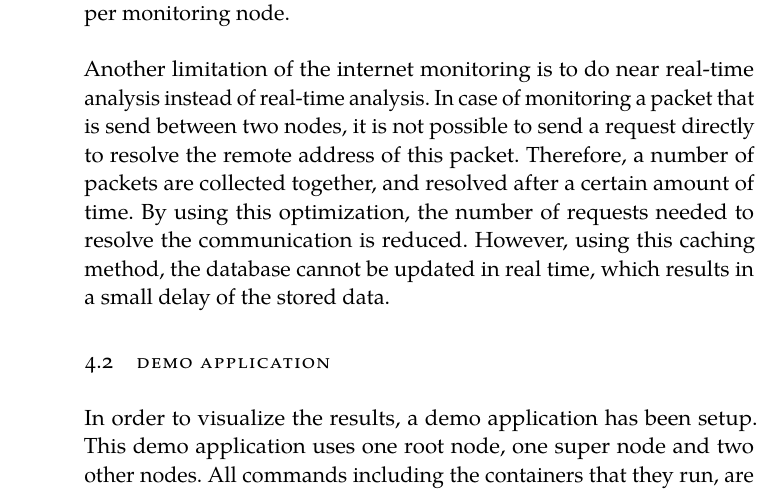
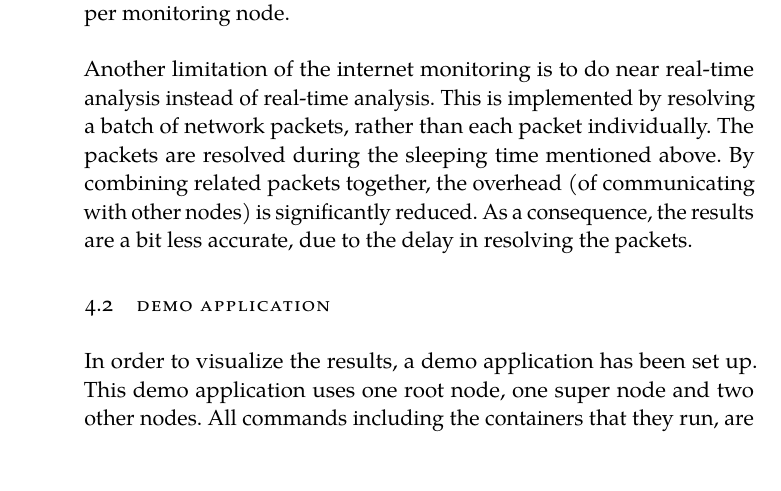
Before and after one commit to FlyingBird95/Master-s-Thesis, a LaTeX thesis (ClassicThesis.tex, which reads Chapters/Chapter04.tex): part of page 48 of 83, cut so that both start at the same text, the shorter picture padded with empty space. Compiled offline with LuaLaTeX; a missing font is replaced by an installed copy or a similar font.

Commit message:
update Thu Jul 18 19:00:00 CEST 2019

```diff
--- a/Chapters/Chapter04.tex
+++ b/Chapters/Chapter04.tex
@@ -148,11 +148,11 @@ The implementation described in \autoref{sec:identify-traffic} contains several
 A default sleep factor (i.e. $K$) is 9, which means that 1 out of the 10 packets is monitored. Therefore, the size of a monitored packet is multiplied with 10. The traffic monitoring has now been changed from monitoring actual values to an estimated value. \autoref{sec:eval_k} provides an overview of the accuracy of this $K$ factor. In general, when $K$ increases, the accuracy of the monitored packets decreases. It is therefore configurable to choice between accuracy and performance. Note that this can be configured per monitoring node.\\
 
 \noindent
-Another limitation of the internet monitoring is to do near real-time analysis instead of real-time analysis. In case of monitoring a packet that is send between two nodes, it is not possible to send a request directly to resolve the remote address of this packet. Therefore, a number of packets are collected together, and resolved after a certain amount of time. By using this optimization, the number of requests needed to resolve the communication is reduced. However, using this caching method, the database cannot be updated in real time, which results in a small delay of the stored data.
+Another limitation of the internet monitoring is to do near real-time analysis instead of real-time analysis. This is implemented by resolving a batch of network packets, rather than each packet individually. The packets are resolved during the sleeping time mentioned above. By combining related packets together, the overhead (of communicating with other nodes) is significantly reduced. As a consequence, the results are a bit less accurate, due to the delay in resolving the packets.
 
 
 \section{Demo application} \label{sec:demo_app}
-In order to visualize the results, a demo application has been setup. This demo application uses one root node, one super node and two other nodes. All commands including the containers that they run, are explained in \autoref{ch:demo_application}. The demo application uses three services (excluding the nodes). A small overview of all their containers can be found in \autoref{fig:demo_app}.\\
+In order to visualize the results, a demo application has been set up. This demo application uses one root node, one super node and two other nodes. All commands including the containers that they run, are explained in \autoref{ch:demo_application}. The demo application uses three services (excluding the nodes). A small overview of all their containers can be found in \autoref{fig:demo_app}.\\
 
 \noindent
 A web-service is used to validate the communication traffic between the containers across different nodes. Furthermore, on receiving a request, it performs a number of computations (i.e. it computes the sum from 1 to 10,000,000 iteratively) to simulate load. The super node contains two web-services, node 2 contains one web-service and node 1 doesn't contain any web-services at all. This computational heavy services lead to less CPU cost wasted, as the CPU is busy most of the time.\\
```
